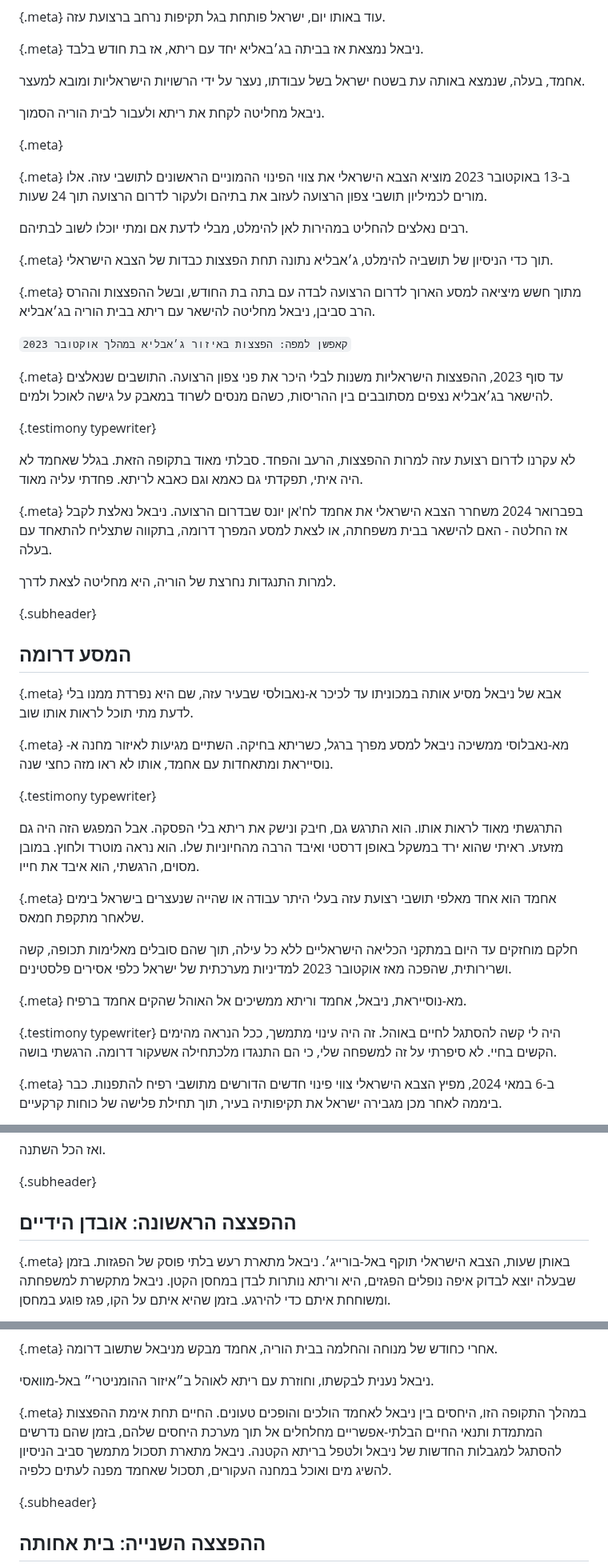
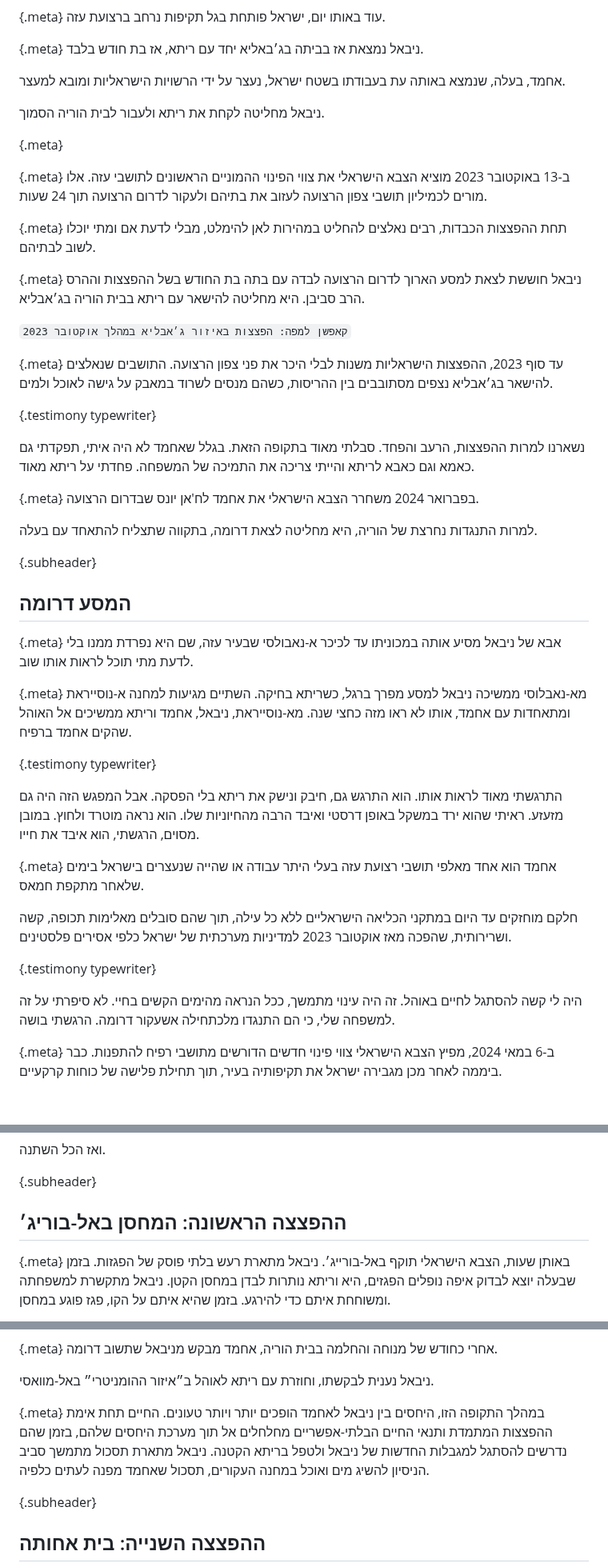
Before and after one commit to uclab-potsdam/inflect, a Markdown page: draft.md, 3 parts joined by grey strips. Shown at 80% size. Drawn GitHub-style; blank space fills up the shorter version.

```diff
--- a/draft.md
+++ b/draft.md
@@ -112,7 +112,7 @@ css: src/theme.css
 [](map/#31.52929,34.47915,15.50,37.6,0.0/+satellite,+jabalia)
 ניבאל נמצאת אז בביתה בג׳באליא יחד עם ריתא, אז בת חודש בלבד.
 
-אחמד, בעלה, שנמצא באותה עת בשטח ישראל בשל עבודתו, נעצר על ידי הרשויות הישראליות ומובא למעצר.
+אחמד, בעלה, שנמצא באותה עת בעבודתו בשטח ישראל, נעצר על ידי הרשויות הישראליות ומובא למעצר.
 
 ניבאל מחליטה לקחת את ריתא ולעבור לבית הוריה הסמוך.
 
@@ -125,17 +125,15 @@ css: src/theme.css
 [](tbd/#https://www.reutersconnect.com/all?id=tag%3Areuters.com%2C2025%3Anewsml_LVA001653327012025RP1%3A1&package-id=tag%3Areuters.com%2C2025%3Anewsml_VA653327012025RP1%3A2)
 ב-13 באוקטובר 2023 מוציא הצבא הישראלי את צווי הפינוי ההמוניים הראשונים לתושבי עזה. אלו מורים לכמיליון תושבי צפון הרצועה לעזוב את בתיהם ולעקור לדרום הרצועה תוך 24 שעות.
 
-רבים נאלצים להחליט במהירות לאן להימלט, מבלי לדעת אם ומתי יוכלו לשוב לבתיהם.
-
 
 {.meta}
 [](tbd/#https://www.reutersconnect.com/all?package-id=tag%3Areuters.com%2C2023%3Anewsml_VA476401112023RP1%3A1)
-תוך כדי הניסיון של תושביה להימלט, ג׳אבליא נתונה תחת הפצצות כבדות של הצבא הישראלי.
+תחת ההפצצות הכבדות, רבים נאלצים להחליט במהירות לאן להימלט, מבלי לדעת אם ומתי יוכלו לשוב לבתיהם.
 
 
 {.meta}
 [](tbd/#pinpoints_of_dozens_of_bombings_in_Jabalia_in_October_2023_—_in_the_excel_tab)
-מתוך חשש מיציאה למסע הארוך לדרום הרצועה לבדה עם בתה בת החודש, ובשל ההפצצות וההרס הרב סביבן, ניבאל מחליטה להישאר עם ריתא בבית הוריה בג׳אבליא.
+ניבאל חוששת לצאת למסע הארוך לדרום הרצועה לבדה עם בתה בת החודש בשל ההפצצות וההרס הרב סביבן. היא מחליטה להישאר עם ריתא בבית הוריה בג׳אבליא.
 
 `קאפשן למפה: הפצצות באיזור ג׳אבליא במהלך אוקטובר 2023`
 
@@ -148,14 +146,14 @@ css: src/theme.css
 {.testimony typewriter}
 [](img/#ruined_jabalia_preview.jpeg)
 
-לא עקרנו לדרום רצועת עזה למרות ההפצצות, הרעב והפחד. סבלתי מאוד בתקופה הזאת. בגלל שאחמד לא היה איתי, תפקדתי גם כאמא וגם כאבא לריתא. פחדתי עליה מאוד.
+נשארנו למרות ההפצצות, הרעב והפחד. סבלתי מאוד בתקופה הזאת. בגלל שאחמד לא היה איתי, תפקדתי גם כאמא וגם כאבא לריתא והייתי צריכה את התמיכה של המשפחה. פחדתי על ריתא מאוד.
 
 
 {.meta}
 [](tbd/#wide_map_distance_jabalia_khan_younis)
-בפברואר 2024 משחרר הצבא הישראלי את אחמד לח'אן יונס שבדרום הרצועה. ניבאל נאלצת לקבל אז החלטה - האם להישאר בבית משפחתה, או לצאת למסע המפרך דרומה, בתקווה שתצליח להתאחד עם בעלה.
+בפברואר 2024 משחרר הצבא הישראלי את אחמד לח'אן יונס שבדרום הרצועה.
 
-למרות התנגדות נחרצת של הוריה, היא מחליטה לצאת לדרך.
+למרות התנגדות נחרצת של הוריה, היא מחליטה לצאת דרומה, בתקווה שתצליח להתאחד עם בעלה.
 
 
 {.subheader}
@@ -169,7 +167,8 @@ css: src/theme.css
 
 {.meta}
 [](tbd/#wide_map_route_a-nablusi_roundabout_to_a-nuseirat)
-מא-נאבלוסי ממשיכה ניבאל למסע מפרך ברגל, כשריתא בחיקה. השתיים מגיעות לאיזור מחנה א-נוסייראת ומתאחדות עם אחמד, אותו לא ראו מזה כחצי שנה.
+מא-נאבלוסי ממשיכה ניבאל למסע מפרך ברגל, כשריתא בחיקה. השתיים מגיעות למחנה א-נוסייראת ומתאחדות עם אחמד, אותו לא ראו מזה כחצי שנה.
+מא-נוסייראת, ניבאל, אחמד וריתא ממשיכים אל האוהל שהקים אחמד ברפיח.
 
 
 {.testimony typewriter}
@@ -185,13 +184,9 @@ css: src/theme.css
 חלקם מוחזקים עד היום במתקני הכליאה הישראליים ללא כל עילה, תוך שהם סובלים מאלימות תכופה, קשה ושרירותית, שהפכה מאז אוקטובר 2023 למדיניות מערכתית של ישראל כלפי אסירים פלסטינים.
 
 
-{.meta}
+{.testimony typewriter}
 [](img/#tents_rafah_preview.jpeg)
-מא-נוסייראת, ניבאל, אחמד וריתא ממשיכים אל האוהל שהקים אחמד ברפיח.
 
-
-{.testimony typewriter}
-[](tbd/#what_here?)
 היה לי קשה להסתגל לחיים באוהל. זה היה עינוי מתמשך, ככל הנראה מהימים הקשים בחיי. לא סיפרתי על זה למשפחה שלי, כי הם התנגדו מלכתחילה אשעקור דרומה. הרגשתי בושה.
 
 
@@ -226,7 +221,7 @@ css: src/theme.css
 
 
 {.subheader}
-## ההפצצה הראשונה: אובדן הידיים
+## ההפצצה הראשונה: המחסן באל-בוריג׳
 
 
 {.meta}
@@ -344,7 +340,7 @@ css: src/theme.css
 
 
 {.meta}
-במהלך התקופה הזו, היחסים בין ניבאל לאחמד הולכים והופכים טעונים. החיים תחת אימת ההפצצות המתמדת ותנאי החיים הבלתי-אפשריים מחלחלים אל תוך מערכת היחסים שלהם, בזמן שהם נדרשים להסתגל למגבלות החדשות של ניבאל ולטפל בריתא הקטנה. ניבאל מתארת תסכול מתמשך סביב הניסיון להשיג מים ואוכל במחנה העקורים, תסכול שאחמד מפנה לעתים כלפיה.
+במהלך התקופה הזו, היחסים בין ניבאל לאחמד הופכים יותר ויותר טעונים. החיים תחת אימת ההפצצות המתמדת ותנאי החיים הבלתי-אפשריים מחלחלים אל תוך מערכת היחסים שלהם, בזמן שהם נדרשים להסתגל למגבלות החדשות של ניבאל ולטפל בריתא הקטנה. ניבאל מתארת תסכול מתמשך סביב הניסיון להשיג מים ואוכל במחנה העקורים, תסכול שאחמד מפנה לעתים כלפיה.
 
 
 {.subheader}
```
Also changed, not shown: other parts of draft.md (+5 -15 lines).
